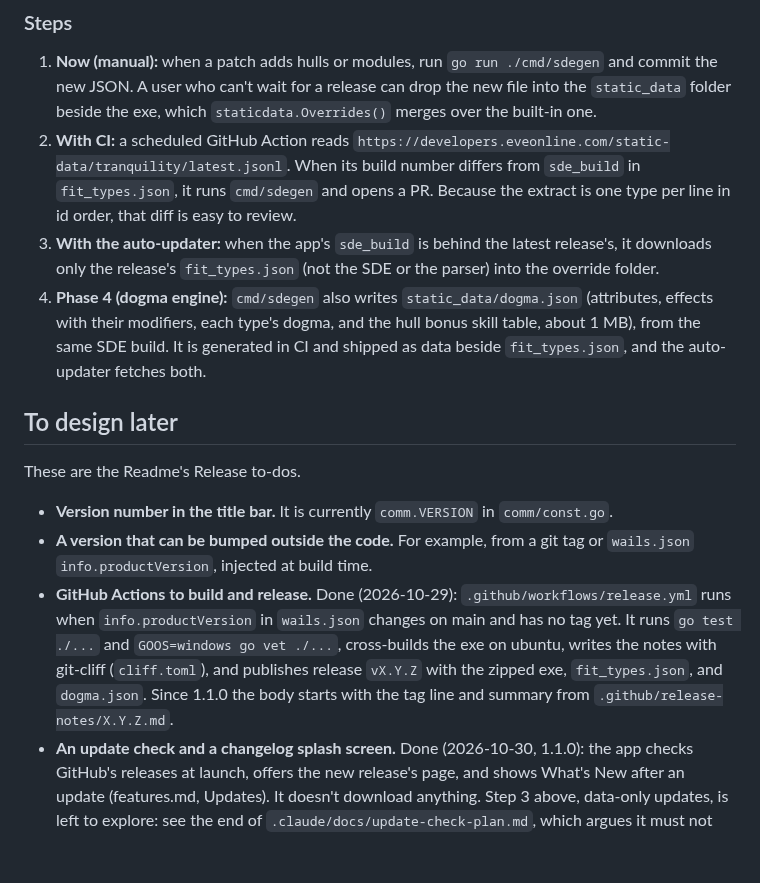
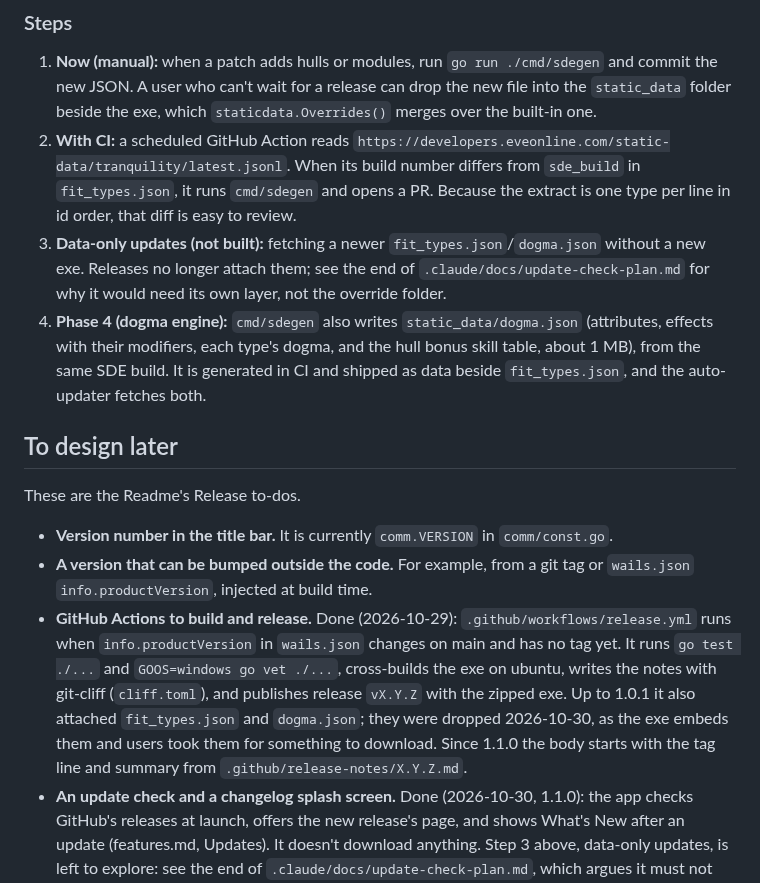
Before and after one commit to lynkfox/eve-gosleuth, a Markdown page: .claude/docs/build-pipeline.md, the part around the change. Rendered like a GitHub page; blank space fills up the shorter version.

```diff
--- a/.claude/docs/build-pipeline.md
+++ b/.claude/docs/build-pipeline.md
@@ -16,7 +16,7 @@ Initial design notes for building, releasing, and keeping static data current. O
 
 1. **Now (manual):** when a patch adds hulls or modules, run `go run ./cmd/sdegen` and commit the new JSON. A user who can't wait for a release can drop the new file into the `static_data` folder beside the exe, which `staticdata.Overrides()` merges over the built-in one.
 2. **With CI:** a scheduled GitHub Action reads `https://developers.eveonline.com/static-data/tranquility/latest.jsonl`. When its build number differs from `sde_build` in `fit_types.json`, it runs `cmd/sdegen` and opens a PR. Because the extract is one type per line in id order, that diff is easy to review.
-3. **With the auto-updater:** when the app's `sde_build` is behind the latest release's, it downloads only the release's `fit_types.json` (not the SDE or the parser) into the override folder.
+3. **Data-only updates (not built):** fetching a newer `fit_types.json`/`dogma.json` without a new exe. Releases no longer attach them; see the end of `.claude/docs/update-check-plan.md` for why it would need its own layer, not the override folder.
 4. **Phase 4 (dogma engine):** `cmd/sdegen` also writes `static_data/dogma.json` (attributes, effects with their modifiers, each type's dogma, and the hull bonus skill table, about 1 MB), from the same SDE build. It is generated in CI and shipped as data beside `fit_types.json`, and the auto-updater fetches both.
 
 ## To design later
@@ -25,5 +25,5 @@ These are the Readme's Release to-dos.
 
 - **Version number in the title bar.** It is currently `comm.VERSION` in `comm/const.go`.
 - **A version that can be bumped outside the code.** For example, from a git tag or `wails.json` `info.productVersion`, injected at build time.
-- **GitHub Actions to build and release.** Done (2026-10-29): `.github/workflows/release.yml` runs when `info.productVersion` in `wails.json` changes on main and has no tag yet. It runs `go test ./...` and `GOOS=windows go vet ./...`, cross-builds the exe on ubuntu, writes the notes with git-cliff (`cliff.toml`), and publishes release `vX.Y.Z` with the zipped exe, `fit_types.json`, and `dogma.json`. Since 1.1.0 the body starts with the tag line and summary from `.github/release-notes/X.Y.Z.md`.
+- **GitHub Actions to build and release.** Done (2026-10-29): `.github/workflows/release.yml` runs when `info.productVersion` in `wails.json` changes on main and has no tag yet. It runs `go test ./...` and `GOOS=windows go vet ./...`, cross-builds the exe on ubuntu, writes the notes with git-cliff (`cliff.toml`), and publishes release `vX.Y.Z` with the zipped exe. Up to 1.0.1 it also attached `fit_types.json` and `dogma.json`; they were dropped 2026-10-30, as the exe embeds them and users took them for something to download. Since 1.1.0 the body starts with the tag line and summary from `.github/release-notes/X.Y.Z.md`.
 - **An update check and a changelog splash screen.** Done (2026-10-30, 1.1.0): the app checks GitHub's releases at launch, offers the new release's page, and shows What's New after an update (features.md, Updates). It doesn't download anything. Step 3 above, data-only updates, is left to explore: see the end of `.claude/docs/update-check-plan.md`, which argues it must not use the override folder.
```
Also changed, not shown: .claude/docs/update-check-plan.md (+2 -2 lines), docs/static-data-overrides.md (+2 -2 lines).
